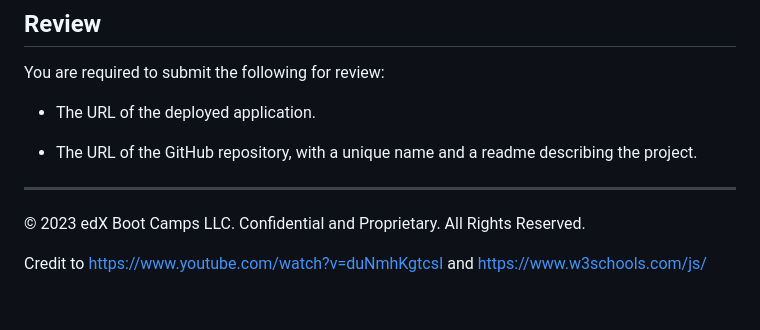
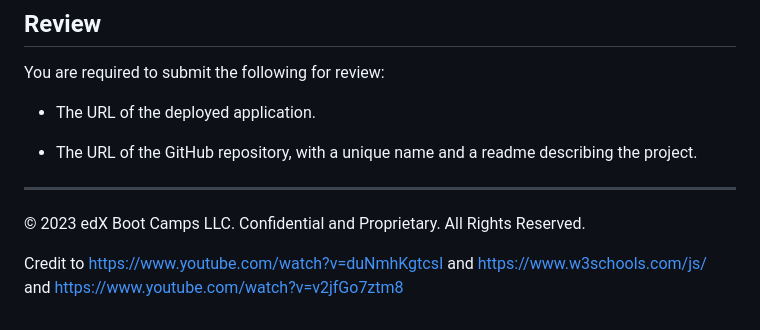
Before and after one commit to Liban200/password-generator, a Markdown page: README.md, the part around the change. Drawn GitHub-style.

Commit message:
added extra link to readme

```diff
--- a/README.md
+++ b/README.md
@@ -100,4 +100,4 @@ You are required to submit the following for review:
 © 2023 edX Boot Camps LLC. Confidential and Proprietary. All Rights Reserved.
 
 
-Credit to https://www.youtube.com/watch?v=duNmhKgtcsI and https://www.w3schools.com/js/
+Credit to https://www.youtube.com/watch?v=duNmhKgtcsI and https://www.w3schools.com/js/ and https://www.youtube.com/watch?v=v2jfGo7ztm8
```
